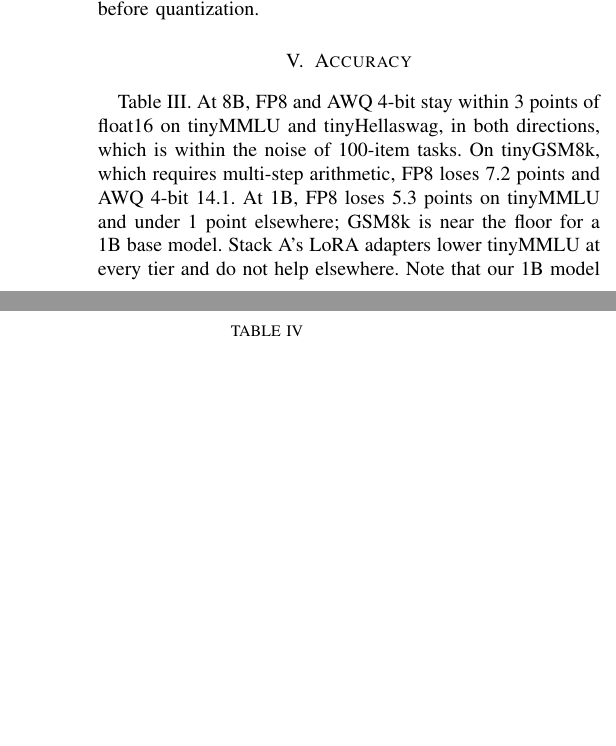
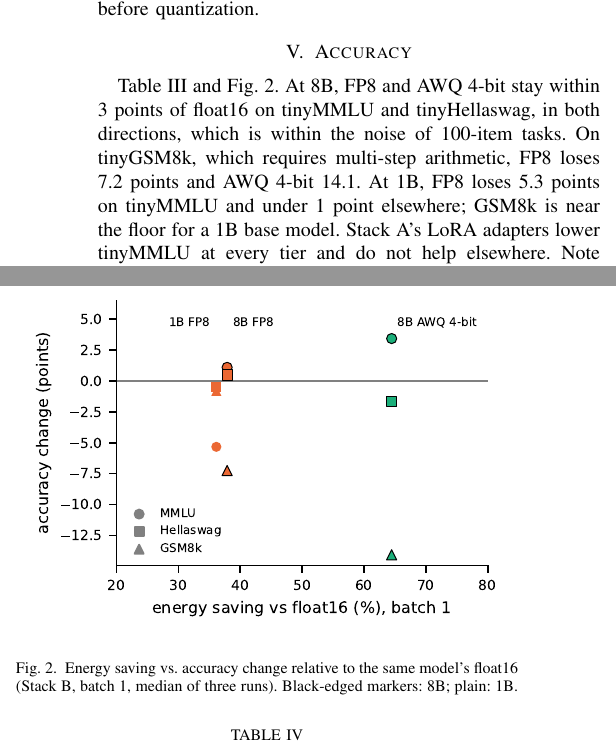
Before and after one commit to yessicasule/greenAI, a LaTeX paper (major-project/paper/latex/main_v2.tex): two parts of the columns of page 3 of 5, joined at a grey line, cut so that both start at the same text, the shorter picture padded with empty space. Compiled offline with pdfLaTeX.

Commit message:
paper v2: trade-off figure

```diff
--- a/major-project/paper/latex/main_v2.tex
+++ b/major-project/paper/latex/main_v2.tex
@@ -146,7 +146,14 @@ Model & Tier & bs & J/tok & tok/s & Saving \\
 \end{tabular}
 \end{table}
 
-Table~\ref{tab:acc}. At 8B, FP8 and AWQ 4-bit stay within 3 points of float16 on tinyMMLU and tinyHellaswag, in both directions, which is within the noise of 100-item tasks. On tinyGSM8k, which requires multi-step arithmetic, FP8 loses 7.2 points and AWQ 4-bit 14.1. At 1B, FP8 loses 5.3 points on tinyMMLU and under 1 point elsewhere; GSM8k is near the floor for a 1B base model. Stack A's LoRA adapters lower tinyMMLU at every tier and do not help elsewhere. Note that our 1B model is the base model and our 8B model is instruction-tuned, so 1B vs.\ 8B accuracy is not a pure size comparison.
+\begin{figure}[t]
+\centering
+\includegraphics[width=\columnwidth]{figs/fig_s5_tradeoff.pdf}
+\caption{Energy saving vs.\ accuracy change relative to the same model's float16 (Stack B, batch 1, median of three runs). Black-edged markers: 8B; plain: 1B.}
+\label{fig:tradeoff}
+\end{figure}
+
+Table~\ref{tab:acc} and Fig.~\ref{fig:tradeoff}. At 8B, FP8 and AWQ 4-bit stay within 3 points of float16 on tinyMMLU and tinyHellaswag, in both directions, which is within the noise of 100-item tasks. On tinyGSM8k, which requires multi-step arithmetic, FP8 loses 7.2 points and AWQ 4-bit 14.1. At 1B, FP8 loses 5.3 points on tinyMMLU and under 1 point elsewhere; GSM8k is near the floor for a 1B base model. Stack A's LoRA adapters lower tinyMMLU at every tier and do not help elsewhere. Note that our 1B model is the base model and our 8B model is instruction-tuned, so 1B vs.\ 8B accuracy is not a pure size comparison.
 
 \section{Measurement Pitfall on a Shared Cluster}
 \label{sec:pitfall}
```
